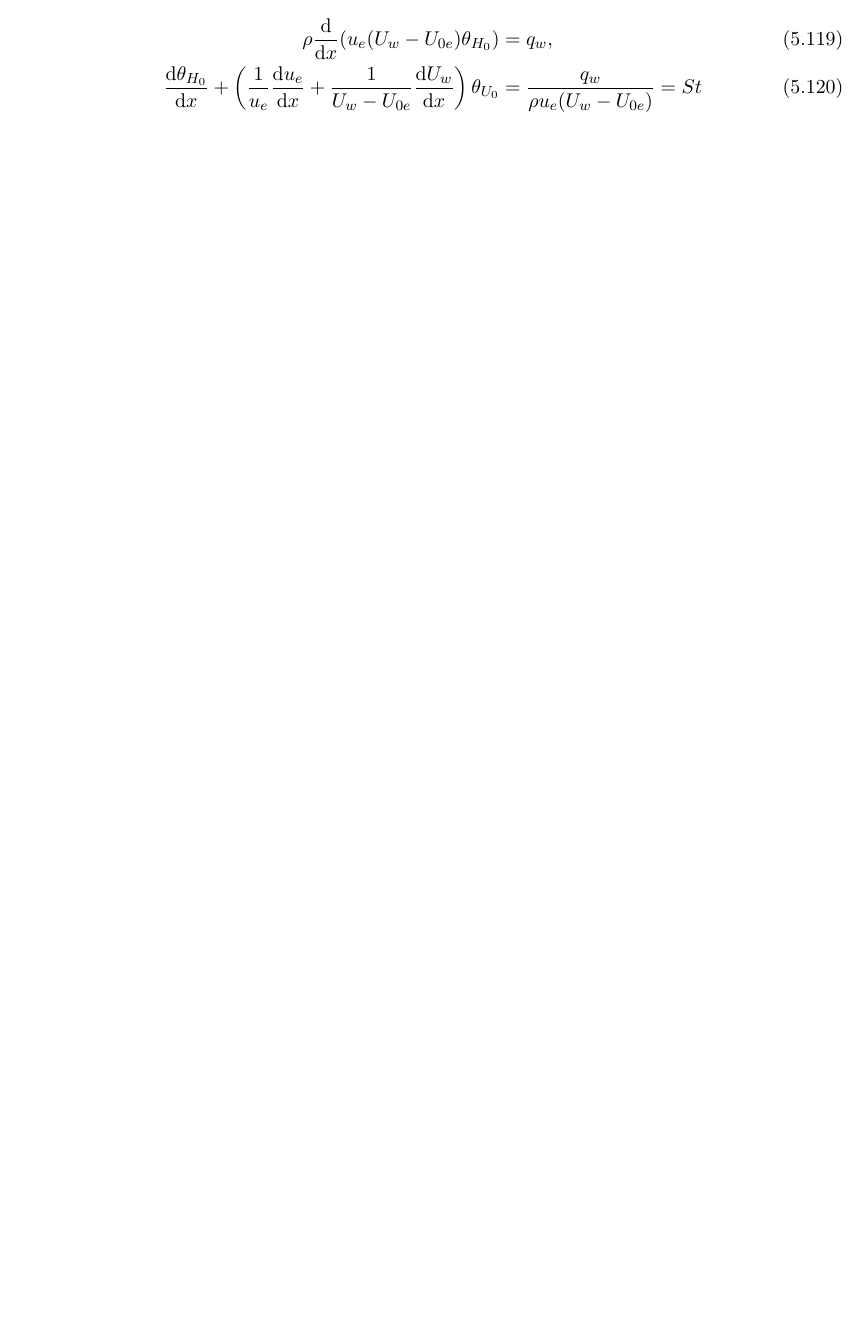
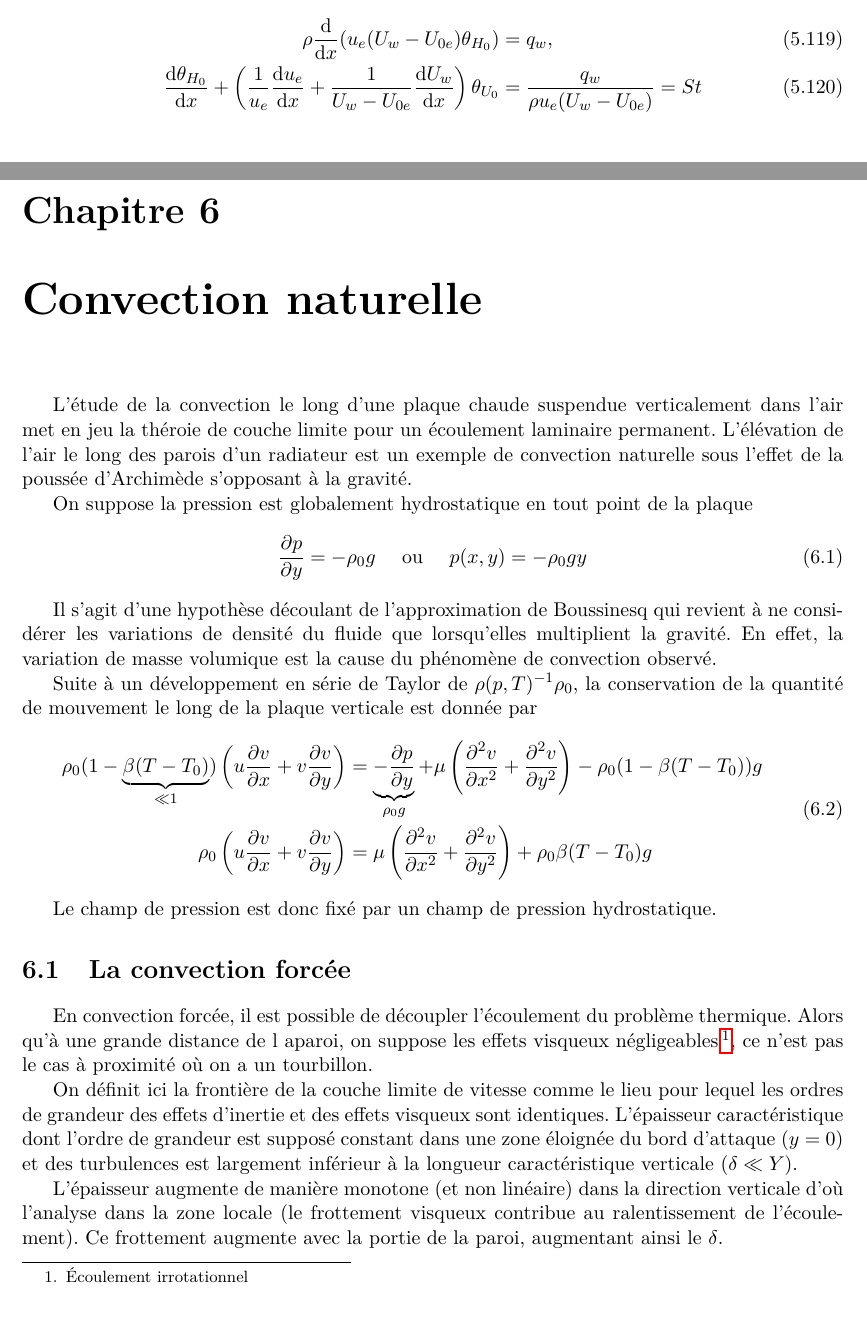
Before and after one commit to lvanderwiele/meca1321, a LaTeX thesis (meca1321-synthesis.tex, which reads chapter6/chapter6.tex): part of page 54 of 57 before the commit and two parts of pages 54 and 55 of 59 after it, the two joined at a grey line, cut so that both start at the same text, the shorter picture padded with empty space. Compiled offline with pdfLaTeX; TikZ figures are drawn from their code, not taken from saved files.

Commit message:
{Début Chapitre 6. Fin 6.1}

```diff
--- /dev/null
+++ b/chapter6/chapter6.tex
@@ -0,0 +1,28 @@
+% !TEX root = ../meca1321-synthesis.tex
+
+\chapter{Convection naturelle}
+  L'étude de la convection le long d'une plaque chaude suspendue verticalement dans l'air met en jeu la théroie de couche limite pour un écoulement laminaire permanent. L'élévation de l'air le long des parois d'un radiateur est un exemple de convection naturelle sous l'effet de la poussée d'Archimède s'opposant à la gravité.
+
+  On suppose la pression est globalement hydrostatique en tout point de la plaque
+  \begin{equation}
+    \pdv{p}{y} (x,y) = -\rho_0 g \quad \textrm{ ou } \quad p(x,y) = -\rho_0 g y
+  \end{equation}
+
+  Il s'agit d'une hypothèse découlant de l'approximation de Boussinesq qui revient à ne considérer les variations de densité du fluide que lorsqu'elles multiplient la gravité. En effet, la variation de masse volumique est la cause du phénomène de convection observé.
+
+  Suite à un développement en série de Taylor de $\rho(p,T)^{-1} \rho_0$, la conservation de la quantité de mouvement le long de la plaque verticale est donnée par
+  \begin{equation}
+    \begin{aligned}
+      \rho_0 (1 - \underbrace{\beta (T-T_0)}_{\ll1}) \left(u\pdv{v}{x} + v\pdv{v}{y}\right) &= \underbrace{-\pdv{p}{y}}_{\rho_0 g} + \mu \left(\pdv[2]{v}{x} + \pdv[2]{v}{y}\right) - \rho_0 (1 - \beta(T-T_0))g \\
+      \rho_0 \left(u\pdv{v}{x} + v\pdv{v}{y}\right) &= \mu \left(\pdv[2]{v}{x} + \pdv[2]{v}{y}\right) + \rho_0 \beta (T-T_0) g
+    \end{aligned}
+  \end{equation}
+
+  Le champ de pression est donc fixé par un champ de pression hydrostatique.
+
+  \section{La convection forcée}
+    En convection forcée, il est possible de découpler l'écoulement du problème thermique. Alors qu'à une grande distance de l aparoi, on suppose les effets visqueux négligeables\footnote{Écoulement irrotationnel}, ce n'est pas le cas à proximité où on a un tourbillon.
+
+    On définit ici la frontière de la couche limite de vitesse comme le lieu pour lequel les ordres de grandeur des effets d'inertie et des effets visqueux sont identiques. L'épaisseur caractéristique dont l'ordre de grandeur est supposé constant dans une zone éloignée du bord d'attaque ($y=0$) et des turbulences est largement inférieur à la longueur caractéristique verticale ($\delta \ll Y$).
+
+    L'épaisseur augmente de manière monotone (et non linéaire) dans la direction verticale d'où l'analyse dans la zone locale (le frottement visqueux contribue au ralentissement de l'écoulement). Ce frottement augmente avec la portie de la paroi, augmentant ainsi le $\delta$.
```
Also changed, not shown: meca1321-synthesis.tex (+1 -0 lines), chapter6/chapter6.tex (34 more changed lines).
